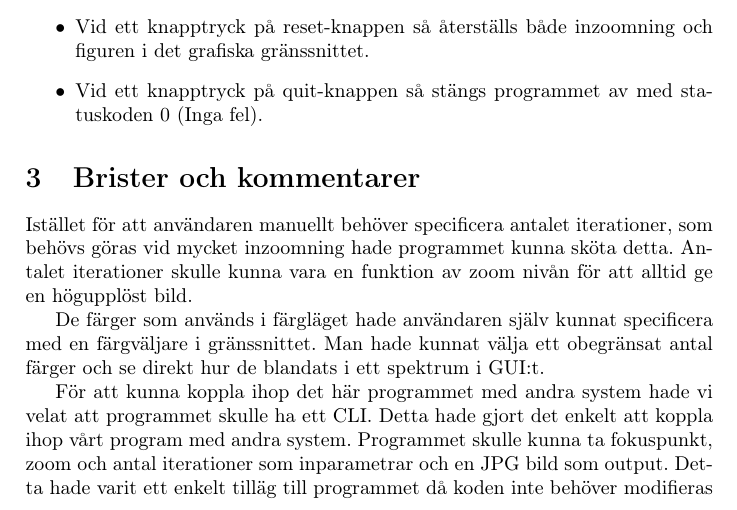
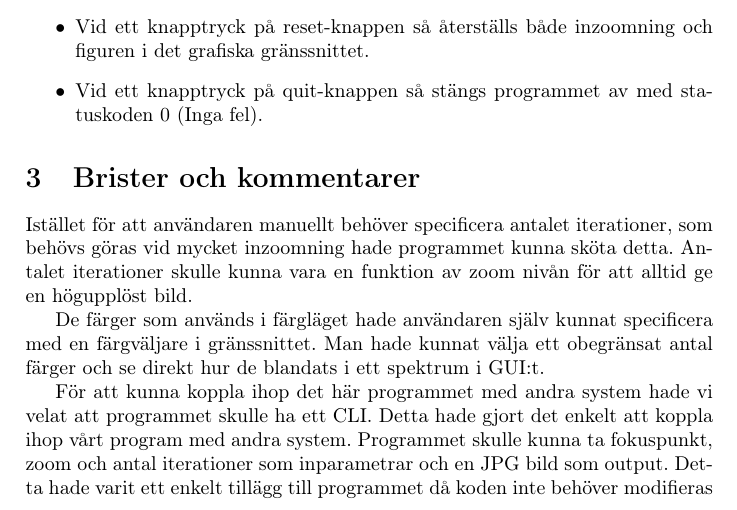
Before and after one commit to baversjo/Mandelbrot, a LaTeX document (doc/mandelbrot_doc.tex): part of page 3 of 5, cut so that both start at the same text. Compiled offline with pdfLaTeX.

Commit message:
Latex - typo

```diff
--- a/doc/mandelbrot_doc.tex
+++ b/doc/mandelbrot_doc.tex
@@ -78,7 +78,7 @@ Istället för att användaren manuellt behöver specificera antalet iterationer
 
 De färger som används i färgläget hade användaren själv kunnat specificera med en färgväljare i gränssnittet. Man hade kunnat välja ett obegränsat antal färger och se direkt hur de blandats i ett spektrum i GUI:t.
 
-För att kunna koppla ihop det här programmet med andra system hade vi velat att programmet skulle ha ett CLI. Detta hade gjort det enkelt att koppla ihop vårt program med andra system. Programmet skulle kunna ta fokuspunkt, zoom och antal iterationer som inparametrar och en JPG bild som output. Detta hade varit ett enkelt tilläg till programmet då koden inte behöver modifieras mycket. En ny GUI implementation som emulerar ett GUI hade behövts skrivas, samt kod för att hantera input/output.
+För att kunna koppla ihop det här programmet med andra system hade vi velat att programmet skulle ha ett CLI. Detta hade gjort det enkelt att koppla ihop vårt program med andra system. Programmet skulle kunna ta fokuspunkt, zoom och antal iterationer som inparametrar och en JPG bild som output. Detta hade varit ett enkelt tillägg till programmet då koden inte behöver modifieras mycket. En ny GUI implementation som emulerar ett GUI hade behövts skrivas, samt kod för att hantera input/output.
 \newline
 \newline
 \begin{center}
```
